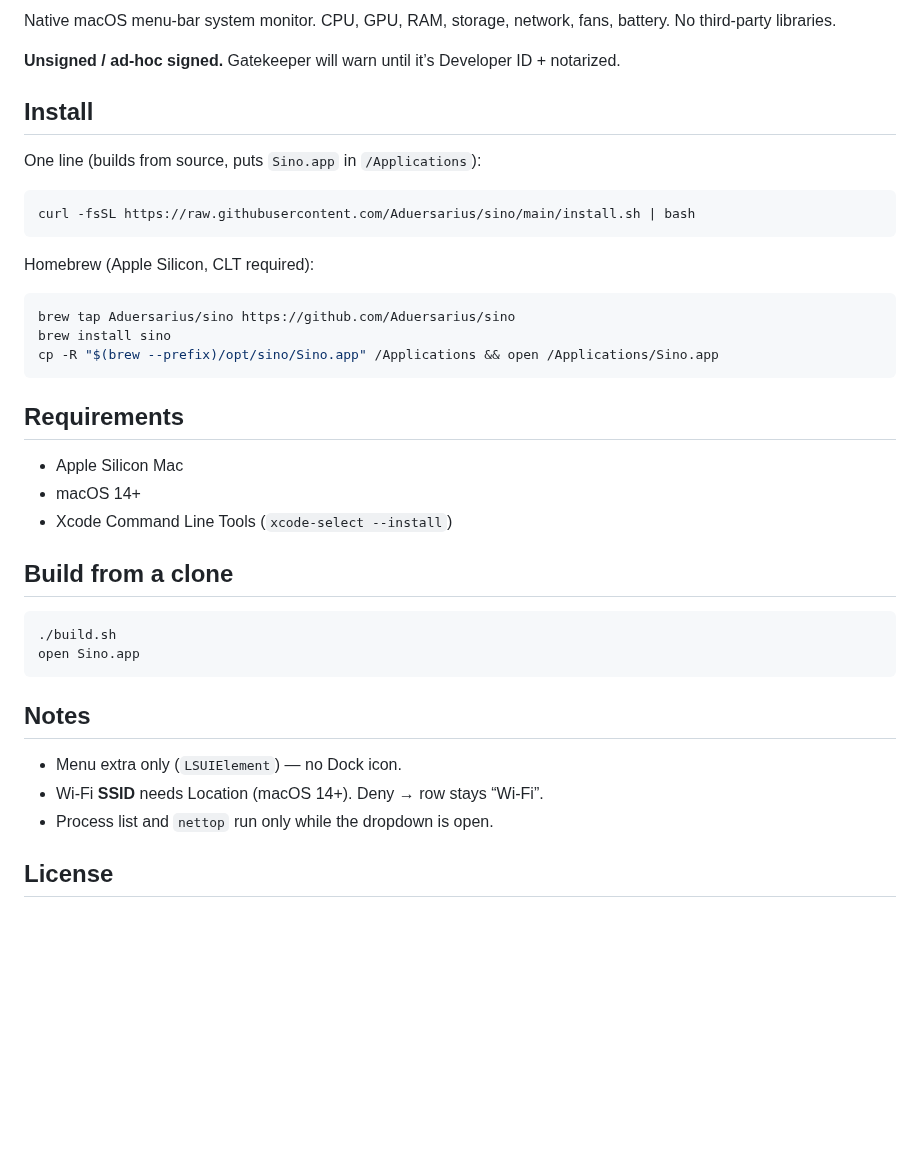
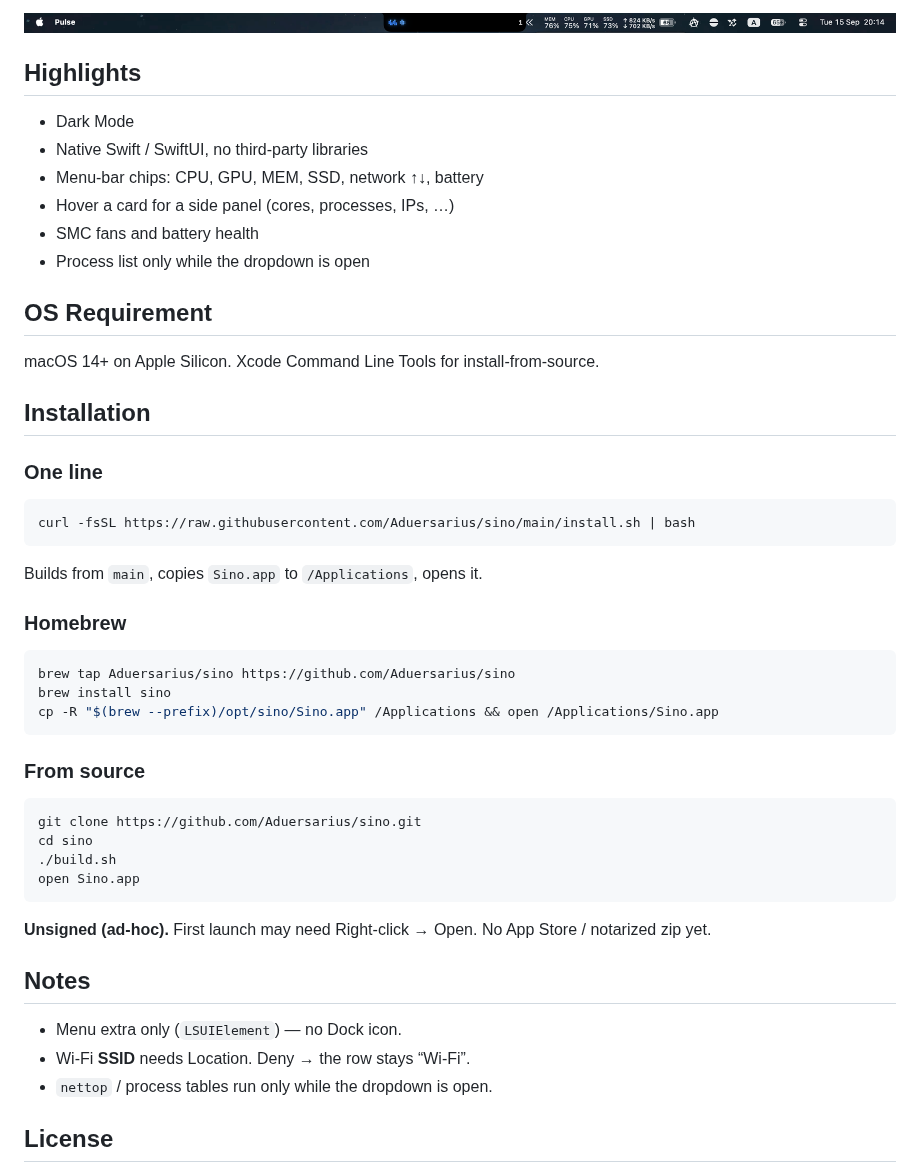
Before and after one commit to Aduersarius/sino, a Markdown page: README.md, the part around one of its changes. Drawn GitHub-style; pictures changed too: docs/preview.png (added); blank space fills up the shorter version.

Commit message:
Align README with eul: centered header, badges, preview, install
Same section order as gao-sun/eul (highlights, OS, install). One-liner + brew + source.

````diff
--- a/README.md
+++ b/README.md
@@ -2,17 +14,30 @@
 
-Native macOS menu-bar system monitor. CPU, GPU, RAM, storage, network, fans, battery. No third-party libraries.
+![Preview](docs/preview.png)
 
-**Unsigned / ad-hoc signed.** Gatekeeper will warn until it’s Developer ID + notarized.
+## Highlights
 
-## Install
+- Dark Mode
+- Native Swift / SwiftUI, no third-party libraries
+- Menu-bar chips: CPU, GPU, MEM, SSD, network ↑↓, battery
+- Hover a card for a side panel (cores, processes, IPs, …)
+- SMC fans and battery health
+- Process list only while the dropdown is open
 
-One line (builds from source, puts `Sino.app` in `/Applications`):
+## OS Requirement
+
+macOS 14+ on Apple Silicon. Xcode Command Line Tools for install-from-source.
+
+## Installation
+
+### One line
 
 ```bash
 curl -fsSL https://raw.githubusercontent.com/Aduersarius/sino/main/install.sh | bash
 ```
 
-Homebrew (Apple Silicon, CLT required):
+Builds from `main`, copies `Sino.app` to `/Applications`, opens it.
+
+### Homebrew
 
 ```bash
 brew tap Aduersarius/sino https://github.com/Aduersarius/sino
@@ -20,24 +45,22 @@ brew install sino
 cp -R "$(brew --prefix)/opt/sino/Sino.app" /Applications && open /Applications/Sino.app
 ```
 
-## Requirements
-
-- Apple Silicon Mac
-- macOS 14+
-- Xcode Command Line Tools (`xcode-select --install`)
-
-## Build from a clone
+### From source
 
 ```bash
+git clone https://github.com/Aduersarius/sino.git
+cd sino
 ./build.sh
 open Sino.app
 ```
 
+**Unsigned (ad-hoc).** First launch may need Right-click → Open. No App Store / notarized zip yet.
+
 ## Notes
 
 - Menu extra only (`LSUIElement`) — no Dock icon.
-- Wi-Fi **SSID** needs Location (macOS 14+). Deny → row stays “Wi-Fi”.
-- Process list and `nettop` run only while the dropdown is open.
+- Wi-Fi **SSID** needs Location. Deny → the row stays “Wi-Fi”.
+- `nettop` / process tables run only while the dropdown is open.
 
 ## License
 
````
Also changed, not shown: other parts of README.md (+14 -2 lines).
